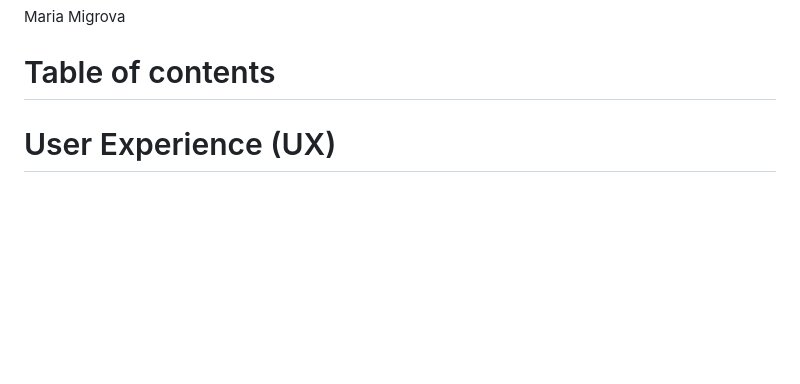
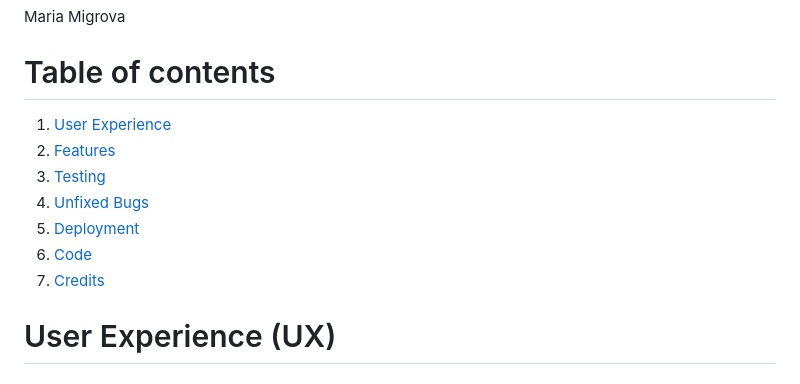
Before and after one commit to MariaMigrova/MajkaEm_Photography, a Markdown page: README.md, the part around the change. Drawn GitHub-style; blank space fills up the shorter version.

Commit message:
Update README.md
add table of contents

```diff
--- a/README.md
+++ b/README.md
@@ -19,6 +19,15 @@ https://github.com/MariaMigrova/MajkaEm_Photography
 Maria Migrova
 
 # Table of contents
+
+1. [User Experience](#ux)
+2. [Features](#features)
+3. [Testing](#testing)
+4. [Unfixed Bugs](#unfixed-bugs)
+5. [Deployment](#deployment)
+6. [Code](#code)
+7. [Credits](#credits)
+
 
 
 # User Experience (UX)
```
